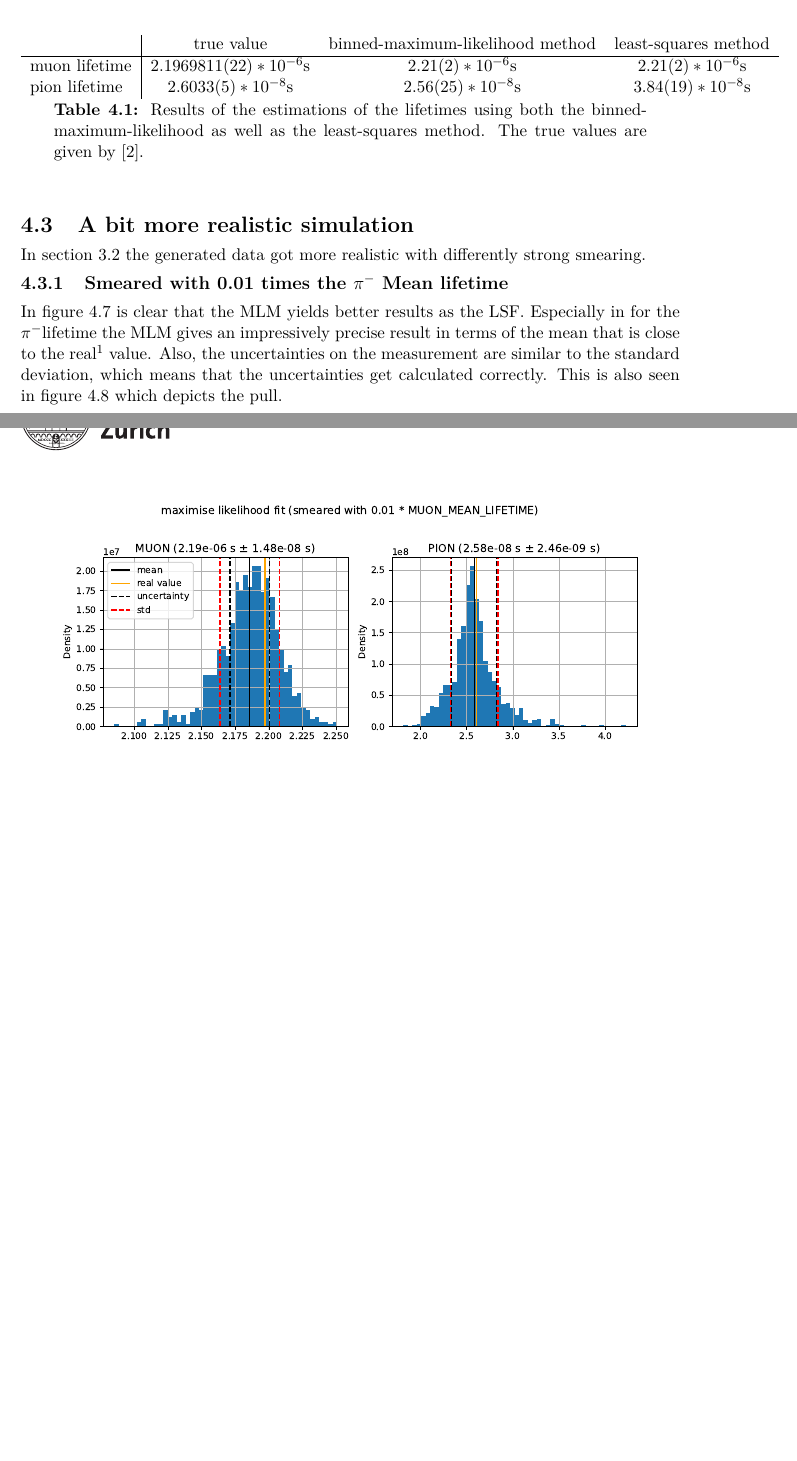
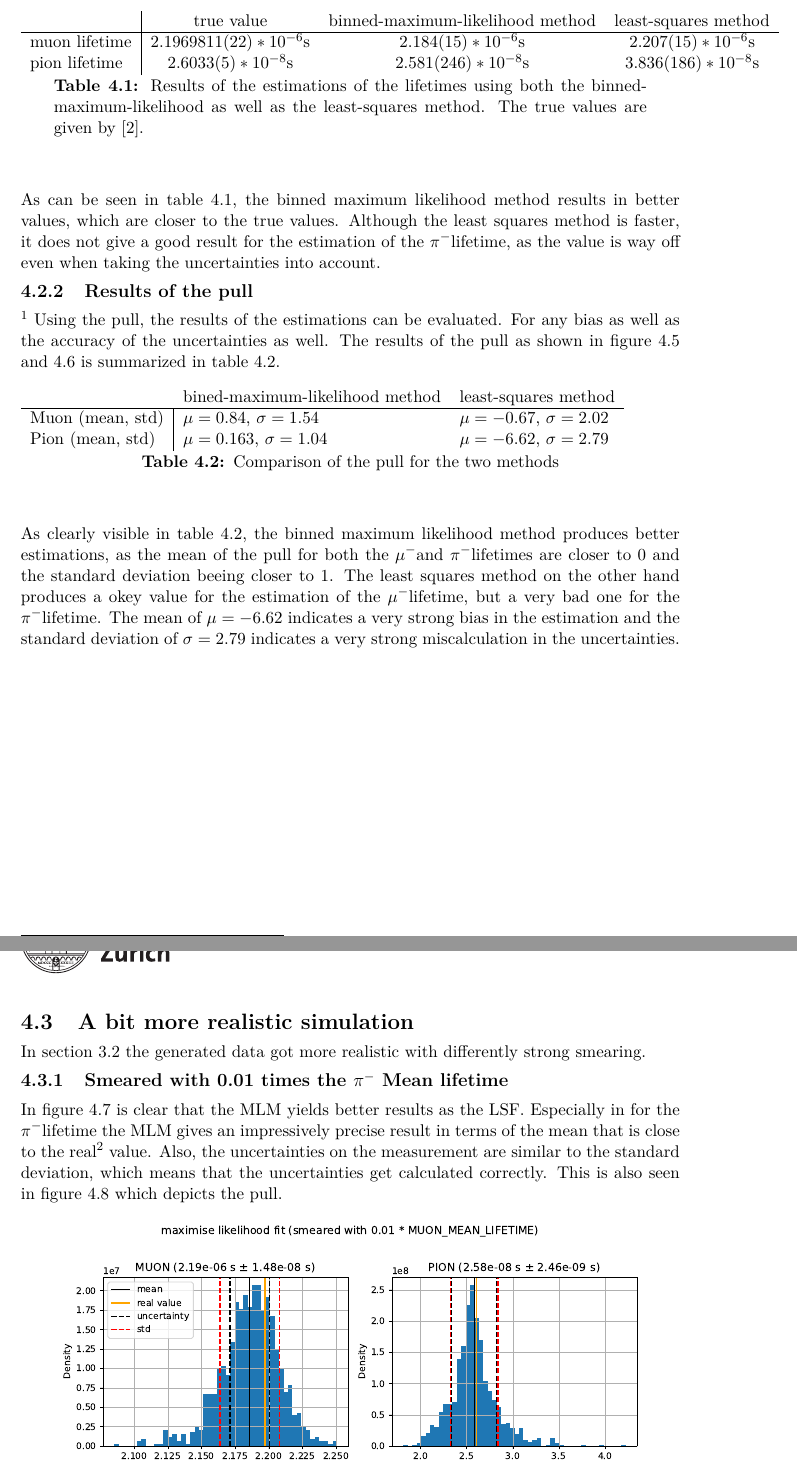
Before and after one commit to kingspoof/PHY241, a LaTeX book (Documentation/main.tex): two parts of pages 11 and 12 of 19 before the commit and two parts of pages 11 and 12 of 20 after it, joined at a grey line, cut so that both start at the same text, the shorter picture padded with empty space. Compiled offline with pdfLaTeX.

Commit message:
results of the third part

```diff
--- a/Documentation/main.tex
+++ b/Documentation/main.tex
@@ -221,14 +223,31 @@ Using the two different methods, the lifetimes of the \pion and \muon were estim
 \begin{table}[H]
   \begin{tabular}{l|ccc}
                 & true value & binned-maximum-likelihood method & least-squares method \\ \hline
-  muon lifetime & $2.1969811(22)*10^{-6}\si{s}$ & $2.21(2)*10^{-6}\si{s}$ & $2.21(2)*10^{-6}\si{s}$ \\
-  pion lifetime & $2.6033(5)*10^{-8}\si{s}$ & $2.56(25)*10^{-8}\si{s}$ & $3.84(19)*10^{-8}\si{s}$
+  muon lifetime & $2.1969811(22)*10^{-6}\si{s}$ & $2.184(15)*10^{-6}\si{s}$ & $2.207(15)*10^{-6}\si{s}$ \\
+  pion lifetime & $2.6033(5)*10^{-8}\si{s}$ & $2.581(246)*10^{-8}\si{s}$ & $3.836(186)*10^{-8}\si{s}$
   \end{tabular}
   \caption{Results of the estimations of the lifetimes using both the binned-maximum-likelihood as well as the least-squares method. The true values are given by \cite{ParticleDataGroup:2024cfk}.}
   \label{tab:results}
 \end{table}
 
+As can be seen in table \ref{tab:results}, the binned maximum likelihood method results in better values, which are closer to the true values. Although the least squares method is faster, it does not give a good result for the estimation of the \pion lifetime, as the value is way off even when taking the uncertainties into account.
 
+\subsection{Results of the pull} \footnote{Uncertainties are represented in the following way: $a(b)$ which is to be understood as $a \pm b$. E.g: $1.23(50)*10^-5$ corresponds to $1.23*10^{-5} \pm 0.50 * 10^{-5}$}
+Using the pull, the results of the estimations can be evaluated. For any bias as well as the accuracy of the uncertainties as well. The results of the pull as shown in figure \ref{fig:pull_likelihood_method} and \ref{fig:pull_least_squares_method} is summarized in table \ref{tab:pull_results}.
+
+\begin{table}[H]
+  \begin{tabular}{lll}
+                                        & bined-maximum-likelihood method & least-squares method \\ \hline
+  \multicolumn{1}{l|}{Muon (mean, std)} & $\mu = 0.84$, $\sigma = 1.54 $             & $\mu = -0.67$, $\sigma = 2.02$  \\
+  \multicolumn{1}{l|}{Pion (mean, std)} & $\mu = 0.163$, $\sigma = 1.04$            & $\mu = -6.62$, $\sigma = 2.79$
+  \end{tabular}
+  \caption{Comparison of the pull for the two methods}
+  \label{tab:pull_results}
+\end{table}
+
+As clearly visible in table \ref{tab:pull_results}, the binned maximum likelihood method produces better estimations, as the mean of the pull for both the \muon and \pion lifetimes are closer to 0 and the standard deviation beeing closer to 1. The least squares method on the other hand produces a okey value for the estimation of the \muon lifetime, but a very bad one for the \pion lifetime. The mean of $\mu = -6.62$ indicates a very strong bias in the estimation and the standard deviation of $\sigma = 2.79$ indicates a very strong miscalculation in the uncertainties.
+
+\newpage
 \section{A bit more realistic simulation}
 
 In section \ref{sec:realistic_simulation} the generated data got more realistic with differently strong smearing.
```
Also changed, not shown: Documentation/images/estimators_hist_least_squares.pdf, Documentation/images/estimators_hist_likelihood.pdf, Documentation/images/estimators_pull_least_squares.pdf, Documentation/images/estimators_pull_likelihood.pdf, Documentation/main.tex (2 more changed lines), 2 other files.
